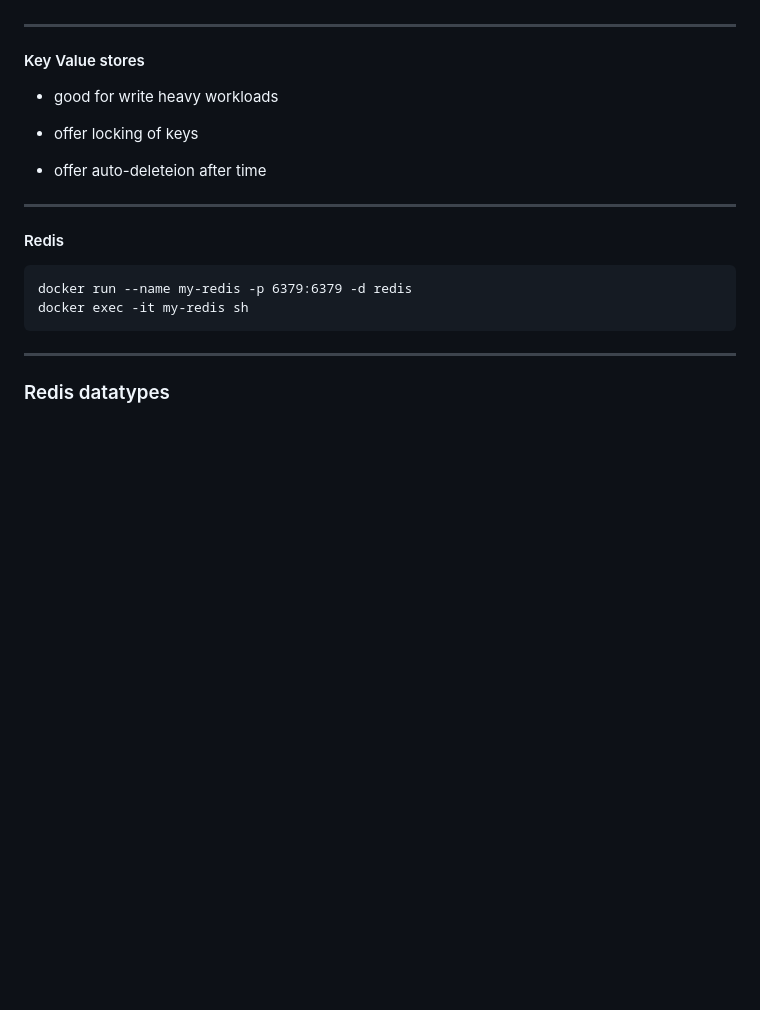
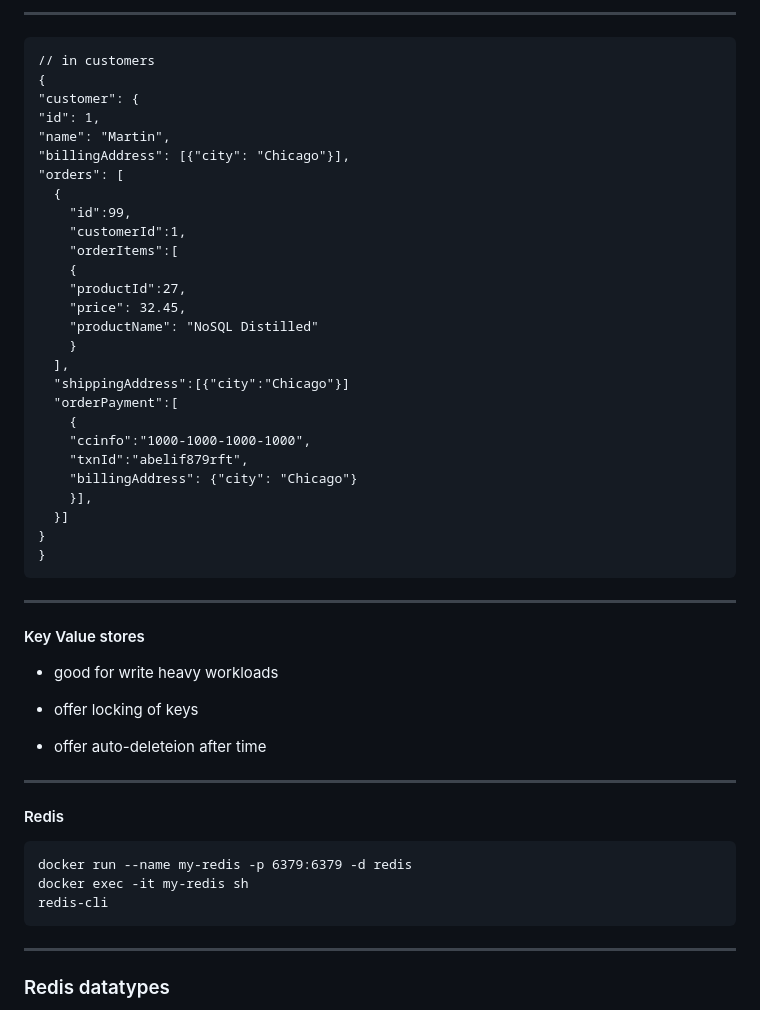
Before and after one commit to clivetong/Talks, a Markdown page: QuickDiveIntoNoSQL/README.md, the part around the change printed below. Drawn GitHub-style; blank space fills up the shorter version.

```diff
--- a/QuickDiveIntoNoSQL/README.md
+++ b/QuickDiveIntoNoSQL/README.md
@@ -297,3 +339,34 @@ Load balancing across shards becomes extremely problematic.
+---
+
+<pre>
+// in customers
+{
+"customer": {
+"id": 1,
+"name": "Martin",
+"billingAddress": [{"city": "Chicago"}],
+"orders": [
+  {
+    "id":99,
+    "customerId":1,
+    "orderItems":[
+    {
+    "productId":27,
+    "price": 32.45,
+    "productName": "NoSQL Distilled"
+    }
+  ],
+  "shippingAddress":[{"city":"Chicago"}]
+  "orderPayment":[
+    {
+    "ccinfo":"1000-1000-1000-1000",
+    "txnId":"abelif879rft",
+    "billingAddress": {"city": "Chicago"}
+    }],
+  }]
+}
+}
+</pre>
 
 ---
 
@@ -312,6 +385,7 @@ Load balancing across shards becomes extremely problematic.
 <pre>
 docker run --name my-redis -p 6379:6379 -d redis
 docker exec -it my-redis sh
+redis-cli
 </pre>
 
 ---
```
Also changed, not shown: other parts of QuickDiveIntoNoSQL/README.md (+42 -0 lines), QuickDiveIntoNoSQL/images/customerorders.png (added).
